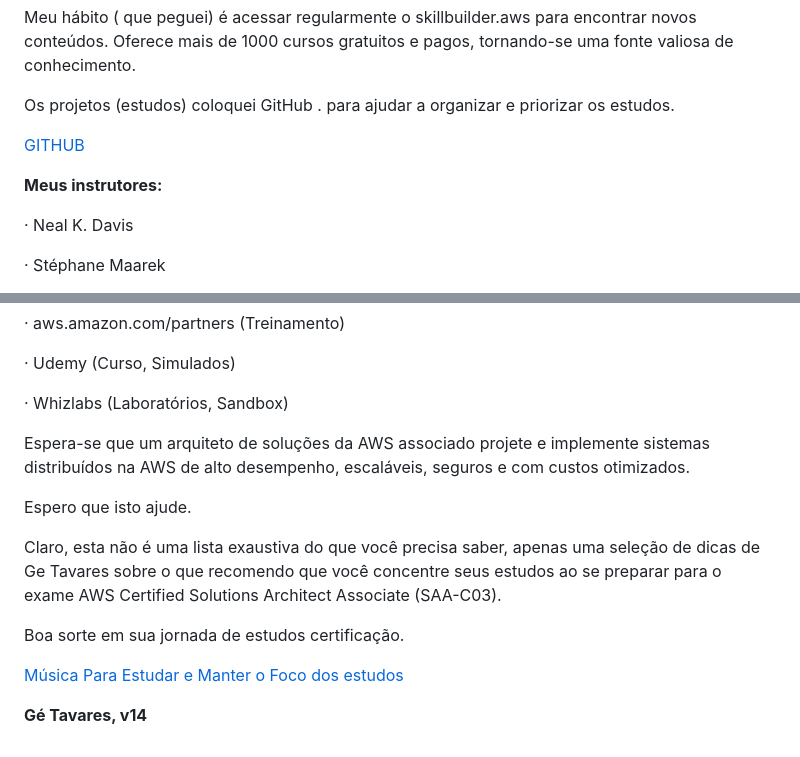
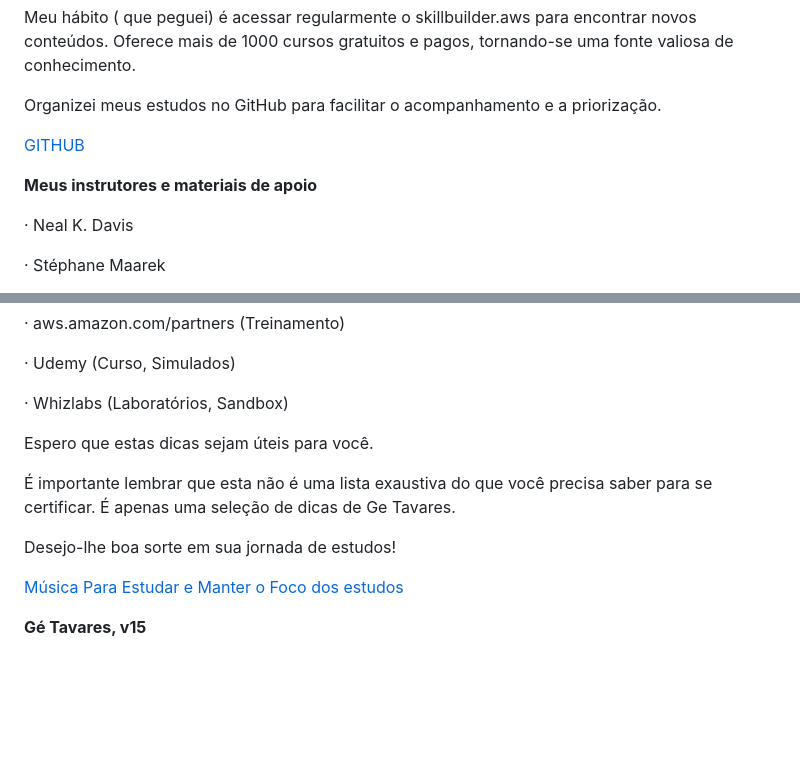
Before and after one commit to rogtavares/ESTUDOS-SAAC03-Solutions-Architect-2024-GT, a Markdown page: README.md, 2 parts joined by grey strips. GitHub-like rendering; blank space fills up the shorter version.

Commit message:
Commit v25 Readme v15

```diff
--- a/README.md
+++ b/README.md
@@ -32,12 +32,12 @@ O exame foca principalmente na capacidade de projetar arquiteturas seguras, resi
 Meu  hábito ( que peguei) é acessar regularmente o skillbuilder.aws para encontrar novos conteúdos.
 Oferece mais de 1000 cursos gratuitos e pagos, tornando-se uma fonte valiosa de conhecimento.
 
-Os projetos (estudos)  coloquei  GitHub . para  ajudar a organizar e priorizar  os estudos.
+Organizei meus estudos no GitHub para facilitar o acompanhamento e a priorização.
 
  [GITHUB ](https://github.com/users/rogtavares/projects/13)
 
 
-**Meus instrutores:**
+**Meus instrutores e materiais de apoio**
 
 ·  Neal K. Davis
 
@@ -57,19 +57,15 @@ Os projetos (estudos)  coloquei  GitHub . para  ajudar a organizar e priorizar
 
 ·  Whizlabs (Laboratórios, Sandbox)
 
-Espera-se que um arquiteto de soluções da AWS associado projete e implemente sistemas distribuídos na AWS de alto desempenho,
-escaláveis, seguros e com custos otimizados.
 
-Espero que isto ajude.
+Espero que estas dicas sejam úteis para você.
 
-Claro, esta não é uma lista exaustiva do que você precisa saber, apenas uma seleção de dicas  de Ge Tavares
-sobre o que recomendo que você concentre seus estudos ao se preparar para o exame
-AWS Certified Solutions Architect Associate (SAA-C03).
+É importante lembrar que esta não é uma lista exaustiva do que você precisa saber para se certificar.
+É apenas uma seleção de dicas de Ge Tavares.
 
-
-Boa sorte em sua jornada de  estudos certificação.
+Desejo-lhe boa sorte em sua jornada de estudos!
 
 
 [Música Para Estudar e Manter o Foco dos estudos ](https://open.spotify.com/playlist/1GG4WhvCAIcILpNOGaT7Vv?si=ac734ed33de54813)
 
-**Gé  Tavares, v14**
+**Gé  Tavares, v15**
```
